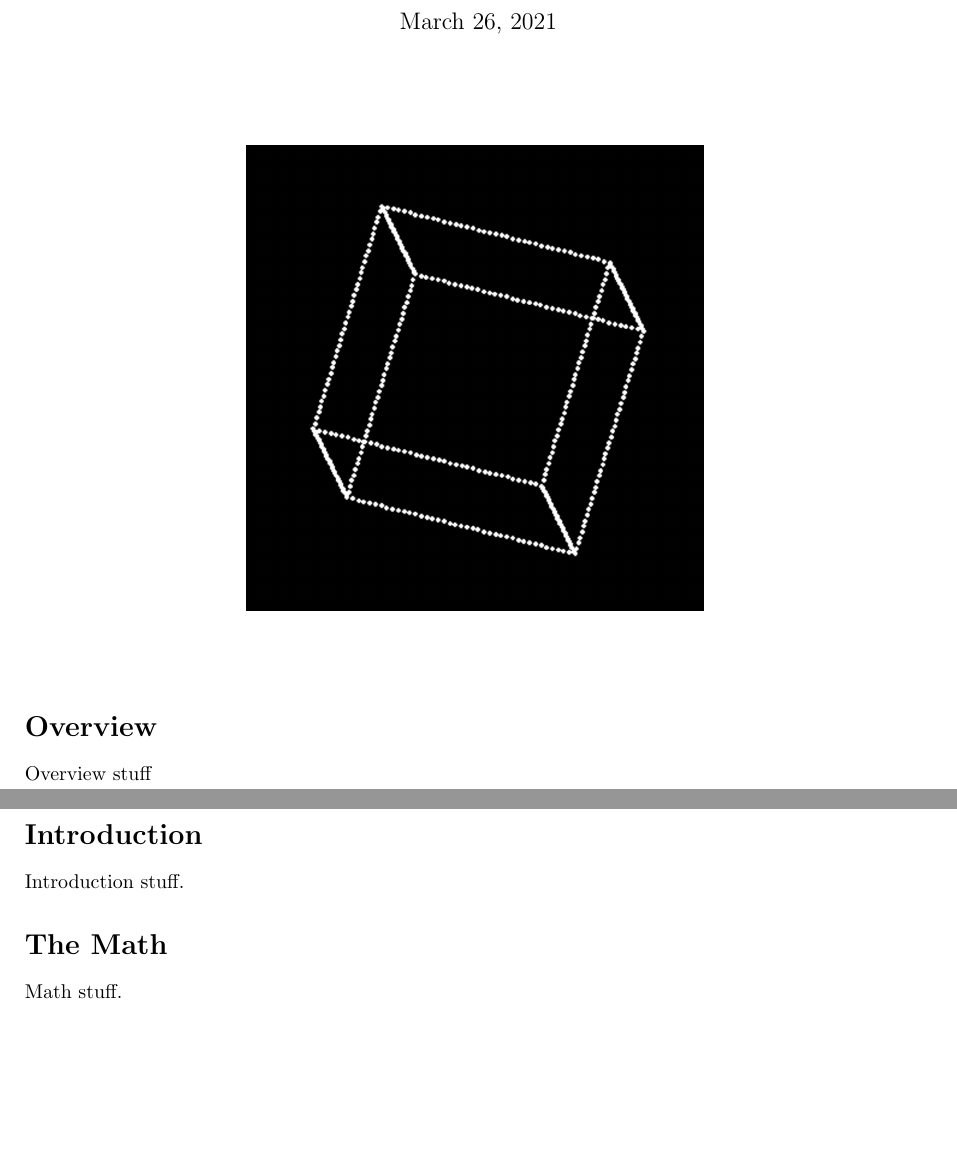
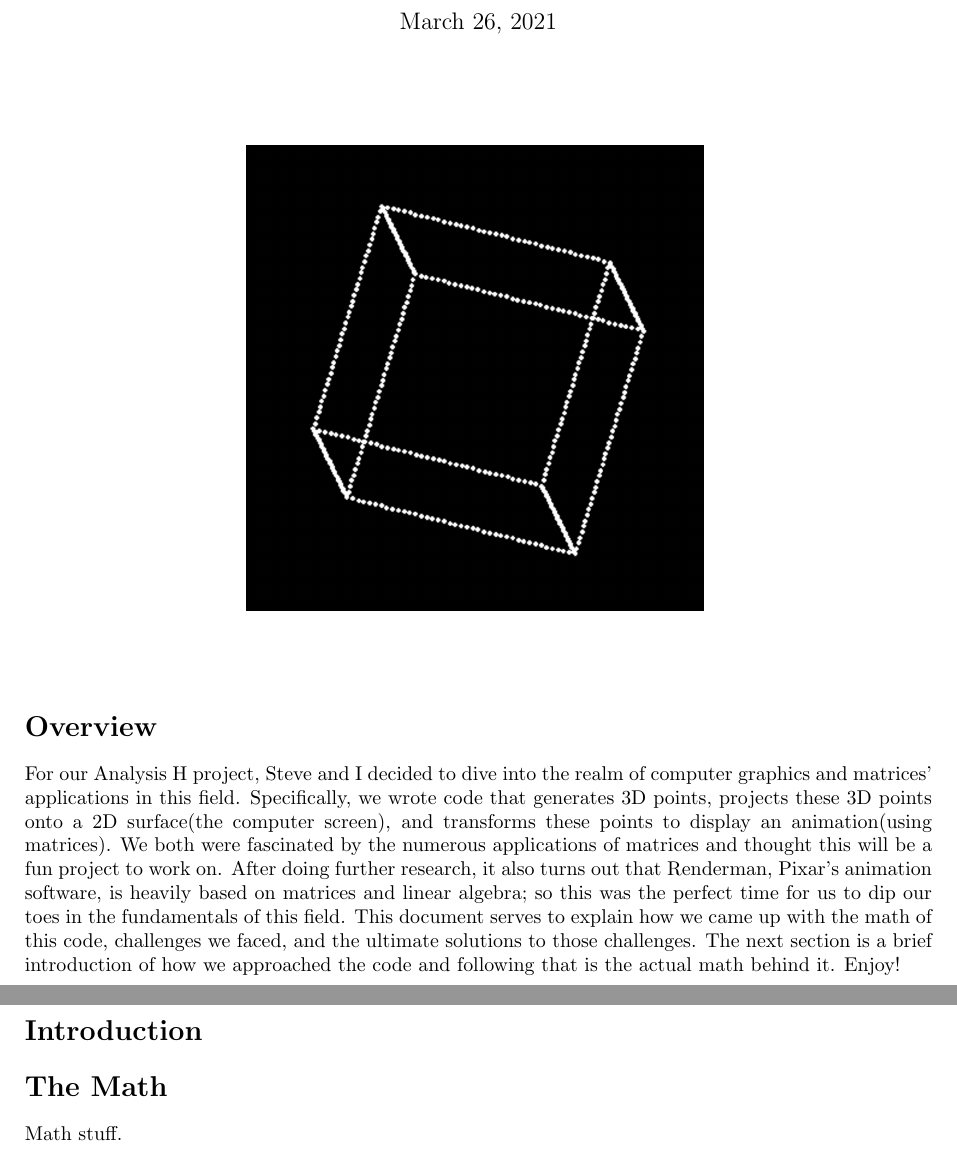
Before and after one commit to itsmehere/AnalysisProject, a LaTeX document (docs/project_explanation.tex): two parts of pages 1 and 2 of 2, joined at a grey line, cut so that both start at the same text, the shorter picture padded with empty space. Compiled offline with pdfLaTeX.

Commit message:
update overview

```diff
--- a/docs/project_explanation.tex
+++ b/docs/project_explanation.tex
@@ -47,13 +47,13 @@
 
 \section*{Overview}
 
-Overview stuff
+For our Analysis H project, Steve and I decided to dive into the realm of computer graphics and matrices' applications in this field. Specifically, we wrote code that generates 3D points, projects these 3D points onto a 2D surface(the computer screen), and transforms these points to display an animation(using matrices). We both were fascinated by the numerous applications of matrices and thought this will be a fun project to work on. After doing further research, it also turns out that Renderman, Pixar's animation software, is heavily based on matrices and linear algebra; so this was the perfect time for us to dip our toes in the fundamentals of this field. This document serves to explain how we came up with the math of this code, challenges we faced, and the ultimate solutions to those challenges. The next section is a brief introduction of how we approached the code and following that is the actual math behind it. Enjoy!
 
 \newpage
 
 \section*{Introduction}
 
-Introduction stuff.
+
 
 \section*{The Math}
 
```
Also changed, not shown: docs/project_explanation.pdf.
